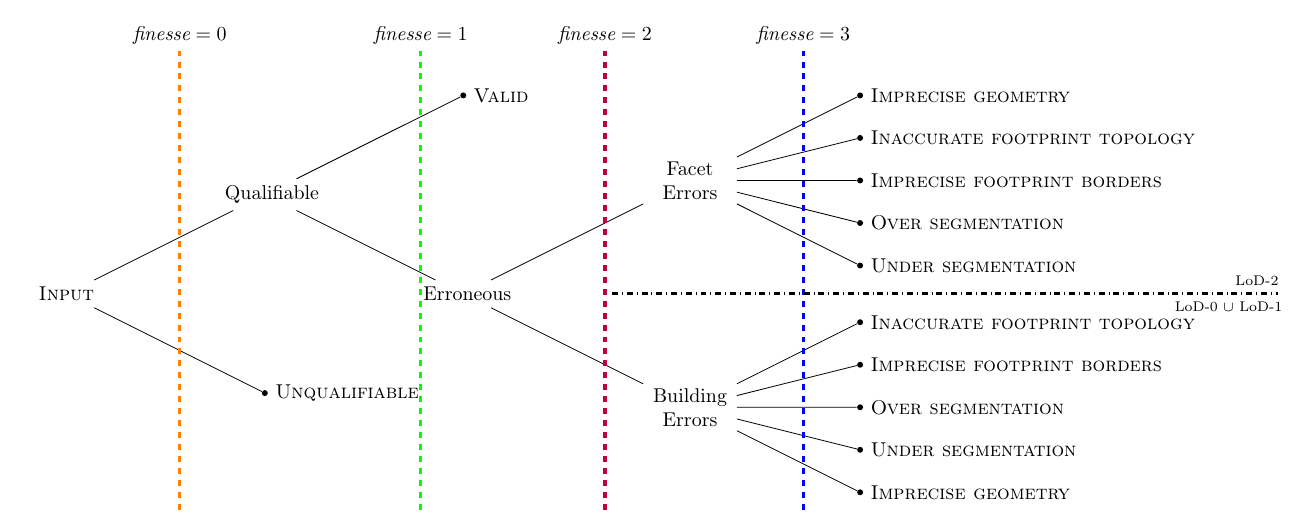
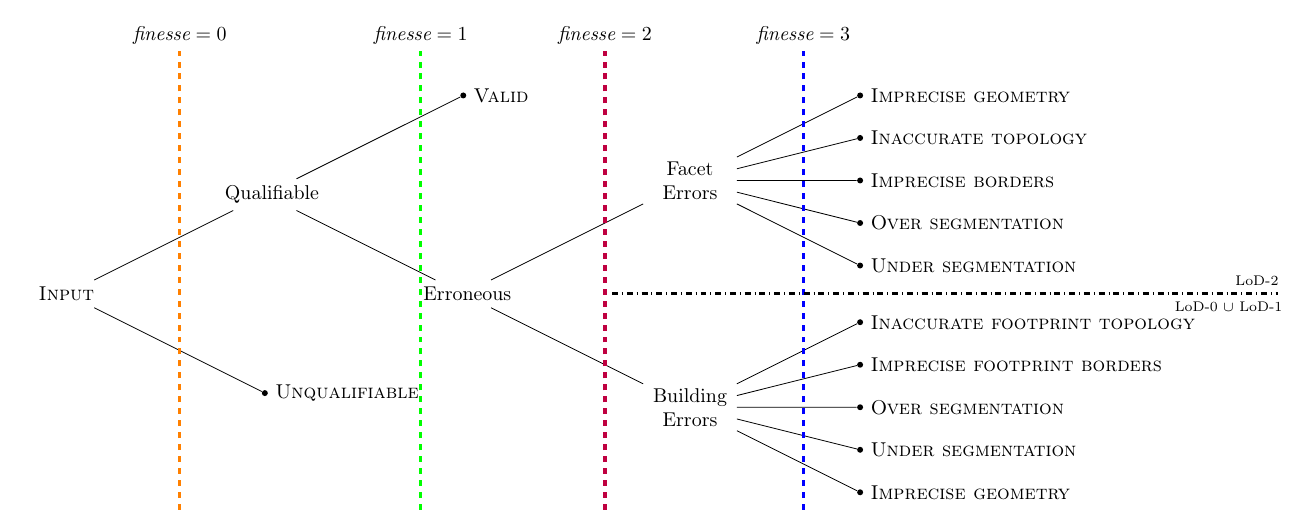
Before and after one commit to ethiy/gdr_isis_feature_extraction_remote_sensing, a LaTeX figure (finesse_3_all_taxonomy.tex): the whole page. Compiled offline with pdfLaTeX.

Commit message:
error in tax

```diff
--- a/finesse_3_all_taxonomy.tex
+++ b/finesse_3_all_taxonomy.tex
@@ -51,10 +51,10 @@
                                     node[end, label=right:\textsc{Over segmentation}] {}
                                 }
                                 child {
-                                    node[end, label=right:\textsc{Imprecise footprint borders}] {}
+                                    node[end, label=right:\textsc{Imprecise borders}] {}
                                 }
                                 child {
-                                    node[end, label=right:\textsc{Inaccurate footprint topology}] {}
+                                    node[end, label=right:\textsc{Inaccurate topology}] {}
                                 }
                                 child {
                                     node[end, label=right:\textsc{Imprecise geometry}] {}
```
